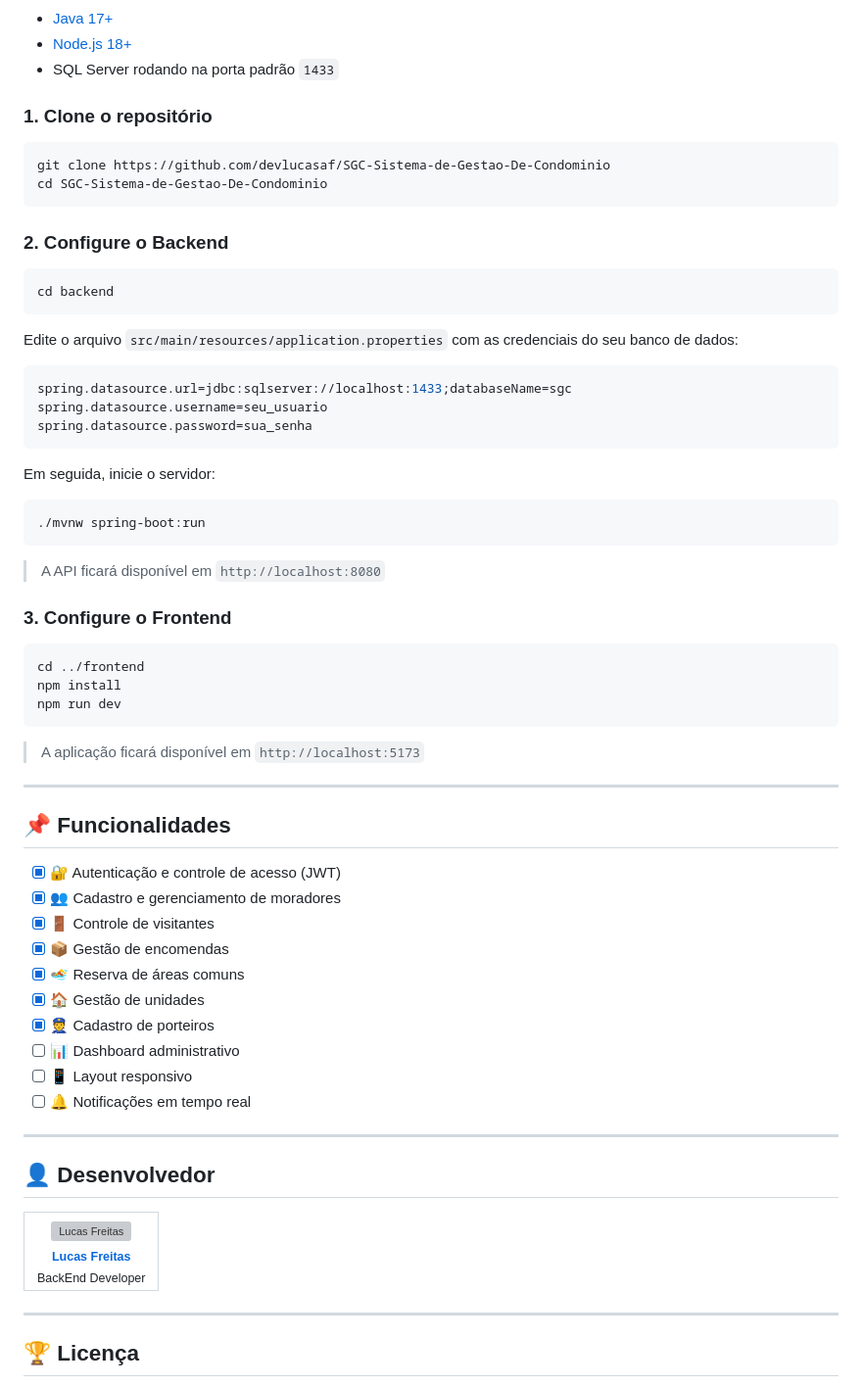
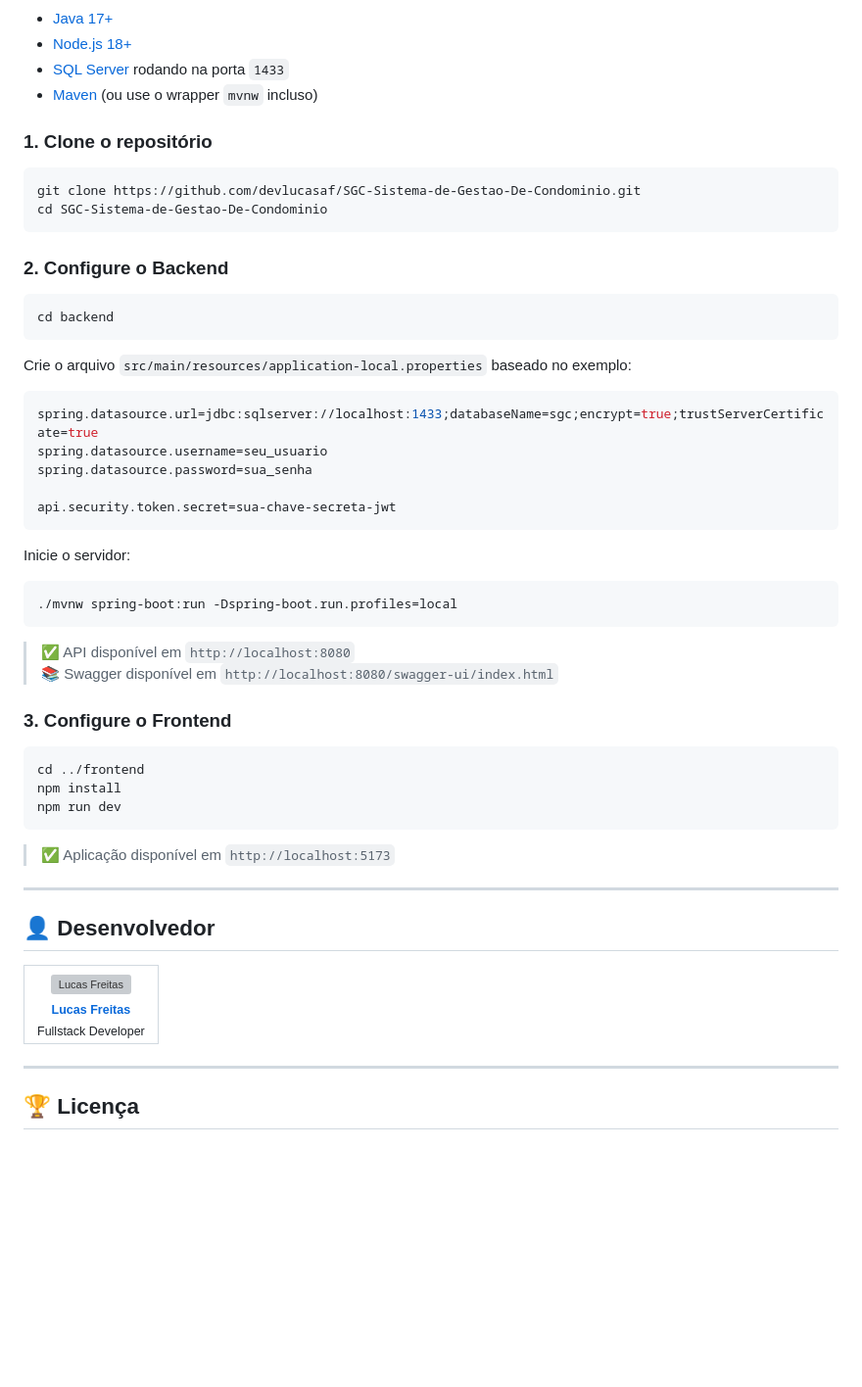
Before and after one commit to devlucasaf/SGC-Sistema-de-Gestao-De-Condominio, a Markdown page: README.md, the part around one of its changes. Shown at 98% size. GitHub-like rendering; blank space fills up the shorter version; grey boxes are pictures that could not be loaded.

````diff
--- a/README.md
+++ b/README.md
@@ -194,11 +193,12 @@ Certifique-se de ter instalado em sua máquina:
 - [Java 17+](https://adoptium.net/)
 - [Node.js 18+](https://nodejs.org/)
-- SQL Server rodando na porta padrão `1433`
+- [SQL Server](https://www.microsoft.com/sql-server) rodando na porta `1433`
+- [Maven](https://maven.apache.org/) (ou use o wrapper `mvnw` incluso)
 
 ### 1. Clone o repositório
 
 ```bash
-git clone https://github.com/devlucasaf/SGC-Sistema-de-Gestao-De-Condominio
+git clone https://github.com/devlucasaf/SGC-Sistema-de-Gestao-De-Condominio.git
 cd SGC-Sistema-de-Gestao-De-Condominio
 ```
 
@@ -208,21 +208,24 @@ cd SGC-Sistema-de-Gestao-De-Condominio
 cd backend
 ```
 
-Edite o arquivo `src/main/resources/application.properties` com as credenciais do seu banco de dados:
+Crie o arquivo `src/main/resources/application-local.properties` baseado no exemplo:
 
 ```properties
-spring.datasource.url=jdbc:sqlserver://localhost:1433;databaseName=sgc
+spring.datasource.url=jdbc:sqlserver://localhost:1433;databaseName=sgc;encrypt=true;trustServerCertificate=true
 spring.datasource.username=seu_usuario
 spring.datasource.password=sua_senha
+
+api.security.token.secret=sua-chave-secreta-jwt
 ```
 
-Em seguida, inicie o servidor:
+Inicie o servidor:
 
 ```bash
-./mvnw spring-boot:run
+./mvnw spring-boot:run -Dspring-boot.run.profiles=local
 ```
 
-> A API ficará disponível em `http://localhost:8080`
+> ✅ API disponível em `http://localhost:8080`
+> 📚 Swagger disponível em `http://localhost:8080/swagger-ui/index.html`
 
 ### 3. Configure o Frontend
 
@@ -232,22 +235,7 @@ npm install
 npm run dev
 ```
 
-> A aplicação ficará disponível em `http://localhost:5173`
-
----
-
-## 📌 Funcionalidades
-
-- [x] 🔐 Autenticação e controle de acesso (JWT)
-- [x] 👥 Cadastro e gerenciamento de moradores
-- [x] 🚪 Controle de visitantes
-- [x] 📦 Gestão de encomendas
-- [x] 🏊 Reserva de áreas comuns
-- [x] 🏠 Gestão de unidades
-- [x] 👮 Cadastro de porteiros
-- [ ] 📊 Dashboard administrativo
-- [ ] 📱 Layout responsivo
-- [ ] 🔔 Notificações em tempo real
+> ✅ Aplicação disponível em `http://localhost:5173`
 
 ---
 
@@ -266,7 +254,7 @@ npm run dev
                 <br/>
                 <sub><b>Lucas Freitas</b></sub>
             </a><br/>
-            <sub>BackEnd Developer</sub>
+            <sub>Fullstack Developer</sub>
         </td>
     </tr>
 </table>
````
Also changed, not shown: other parts of README.md (+43 -44 lines).
